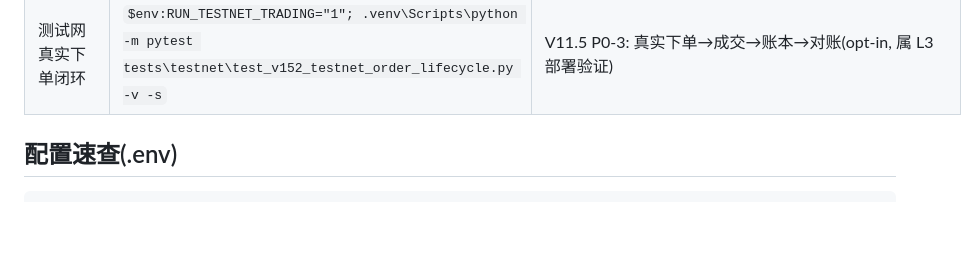
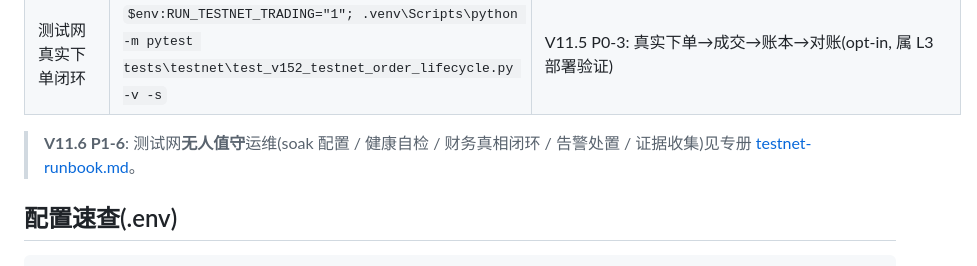
Before and after one commit to Tialon/adaptiveTrading, a Markdown page: docs/runbook.md, the part around the change. Drawn GitHub-style; blank space fills up the shorter version.

```diff
--- a/docs/runbook.md
+++ b/docs/runbook.md
@@ -47,6 +47,9 @@ copy .env.example .env   # 填入币安 Key / AI Key
 | 测试 | `.venv\Scripts\python -m pytest tests\ -v` | 1085 个(含覆盖率阈值 fail_under=75%) |
 | 测试网只读冒烟 | `$env:RUN_TESTNET_SMOKE="true"; .venv\Scripts\python -m pytest tests\smoke\test_testnet_smoke.py -v -s` | 需真实 testnet.binance.vision; CI 默认排除(`-m "not testnet"`) |
 | 测试网真实下单闭环 | `$env:RUN_TESTNET_TRADING="1"; .venv\Scripts\python -m pytest tests\testnet\test_v152_testnet_order_lifecycle.py -v -s` | V11.5 P0-3: 真实下单→成交→账本→对账(opt-in, 属 L3 部署验证) |
+
+> **V11.6 P1-6**: 测试网**无人值守**运维(soak 配置 / 健康自检 / 财务真相闭环 / 告警处置 /
+> 证据收集)见专册 [testnet-runbook.md](testnet-runbook.md)。
 
 ## 配置速查(.env)
 
```
Also changed, not shown: docs/testnet-runbook.md (added, +153 -0 lines).
